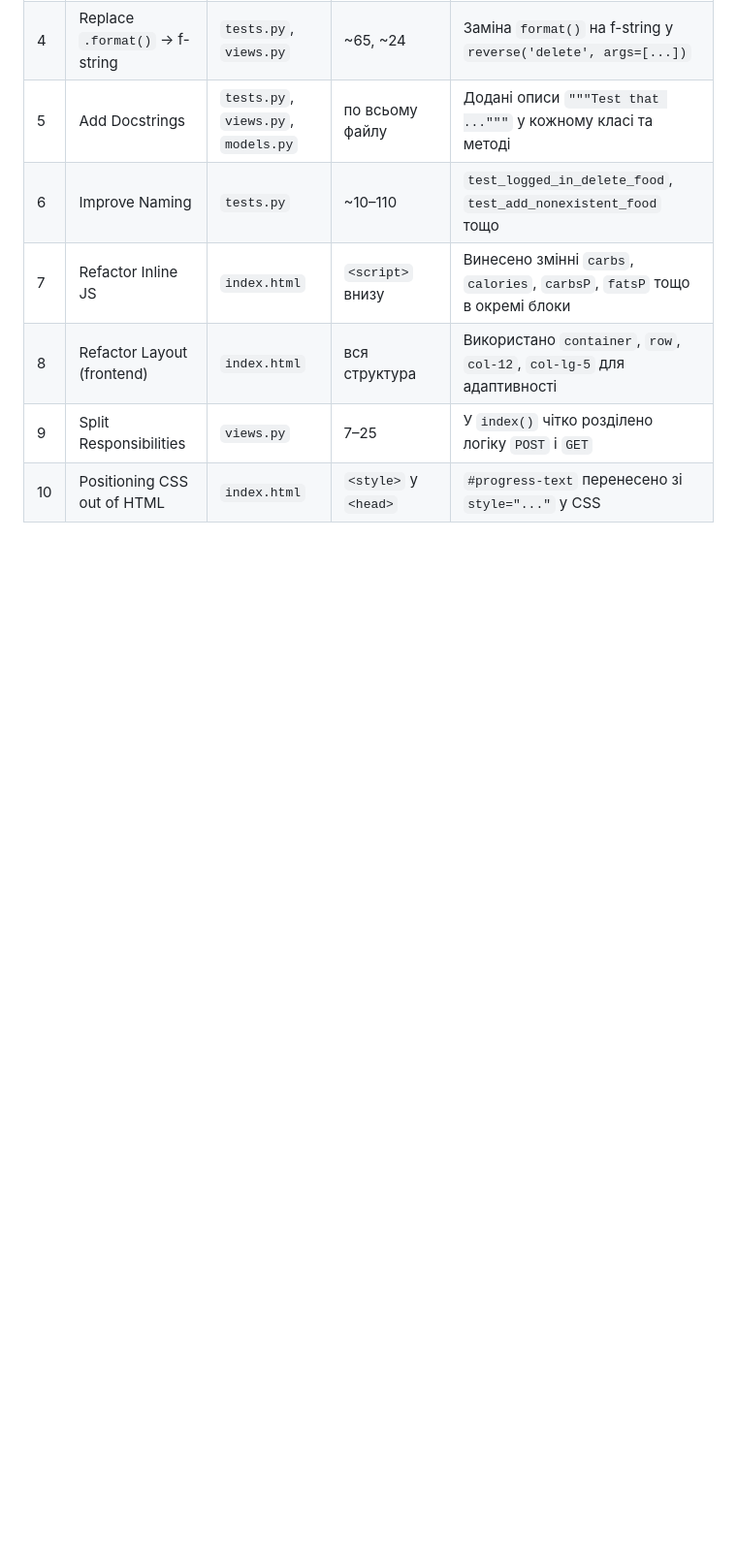
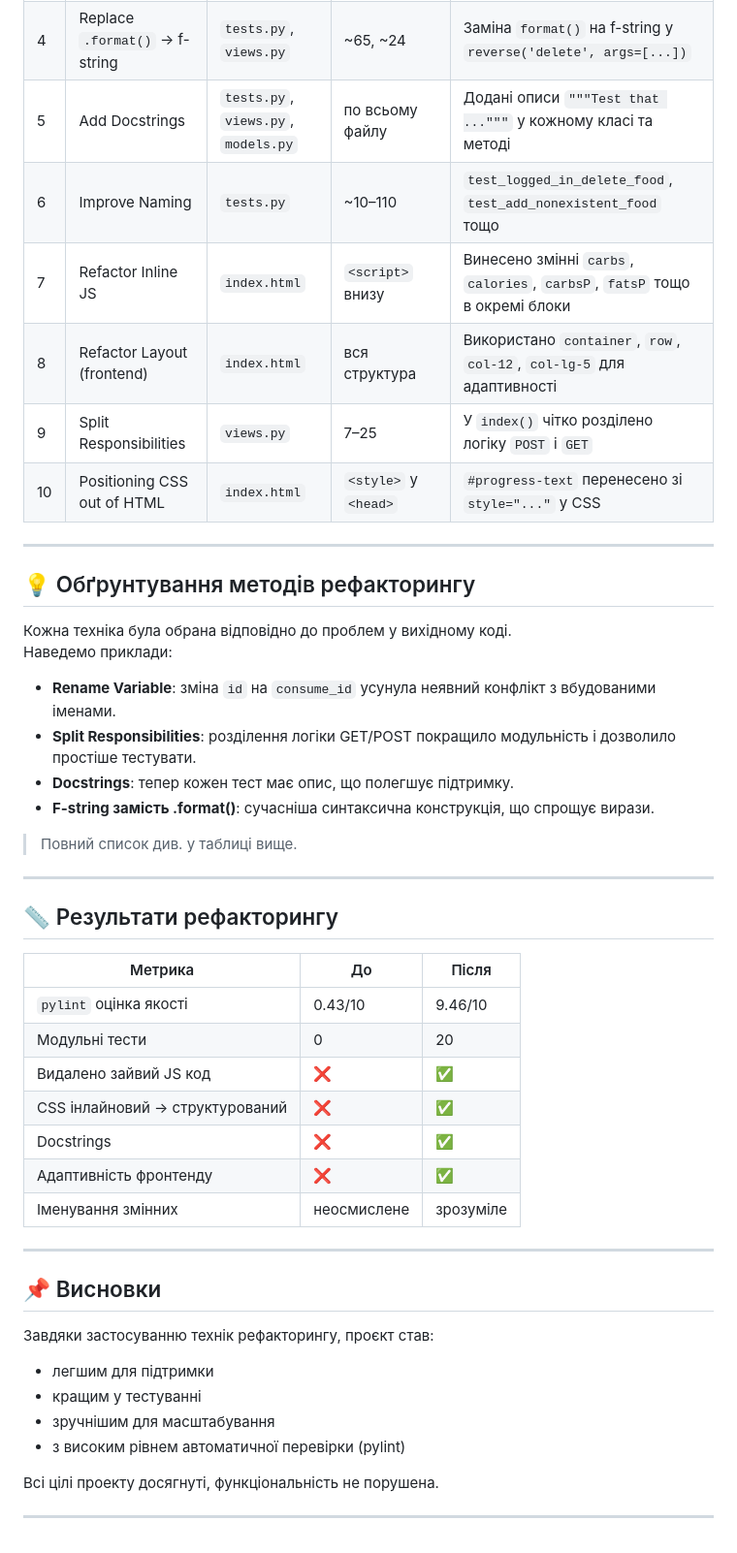
Before and after one commit to yavictoria/refactoring_project, a Markdown page: README.md, the part around the change. Shown at 97% size. Drawn GitHub-style; blank space fills up the shorter version.

```diff
--- a/README.md
+++ b/README.md
@@ -73,3 +73,46 @@
 | 8  | Refactor Layout (frontend)   | `index.html` | вся структура     | Використано `container`, `row`, `col-12`, `col-lg-5` для адаптивності    |
 | 9  | Split Responsibilities        | `views.py`   | 7–25              | У `index()` чітко розділено логіку `POST` і `GET`                        |
 | 10 | Positioning CSS out of HTML  | `index.html` | `<style>` у `<head>` | `#progress-text` перенесено зі `style="..."` у CSS                       |
+
+---
+
+## 💡 Обґрунтування методів рефакторингу
+
+Кожна техніка була обрана відповідно до проблем у вихідному коді.
+Наведемо приклади:
+
+- **Rename Variable**: зміна `id` на `consume_id` усунула неявний конфлікт з вбудованими іменами.
+- **Split Responsibilities**: розділення логіки GET/POST покращило модульність і дозволило простіше тестувати.
+- **Docstrings**: тепер кожен тест має опис, що полегшує підтримку.
+- **F-string замість .format()**: сучасніша синтаксична конструкція, що спрощує вирази.
+
+> Повний список див. у таблиці вище.
+
+---
+
+## 📏 Результати рефакторингу
+
+| Метрика                         | До  | Після |
+|--------------------------------|-----|-------|
+| `pylint` оцінка якості         | 0.43/10 | 9.46/10 |
+| Модульні тести                 | 0   | 20     |
+| Видалено зайвий JS код         | ❌  | ✅     |
+| CSS інлайновий → структурований| ❌  | ✅     |
+| Docstrings                     | ❌  | ✅     |
+| Адаптивність фронтенду        | ❌  | ✅     |
+| Іменування змінних             | неосмислене | зрозуміле |
+
+---
+
+## 📌 Висновки
+
+Завдяки застосуванню технік рефакторингу, проєкт став:
+
+- легшим для підтримки
+- кращим у тестуванні
+- зручнішим для масштабування
+- з високим рівнем автоматичної перевірки (pylint)
+
+Всі цілі проекту досягнуті, функціональність не порушена.
+
+---
```
